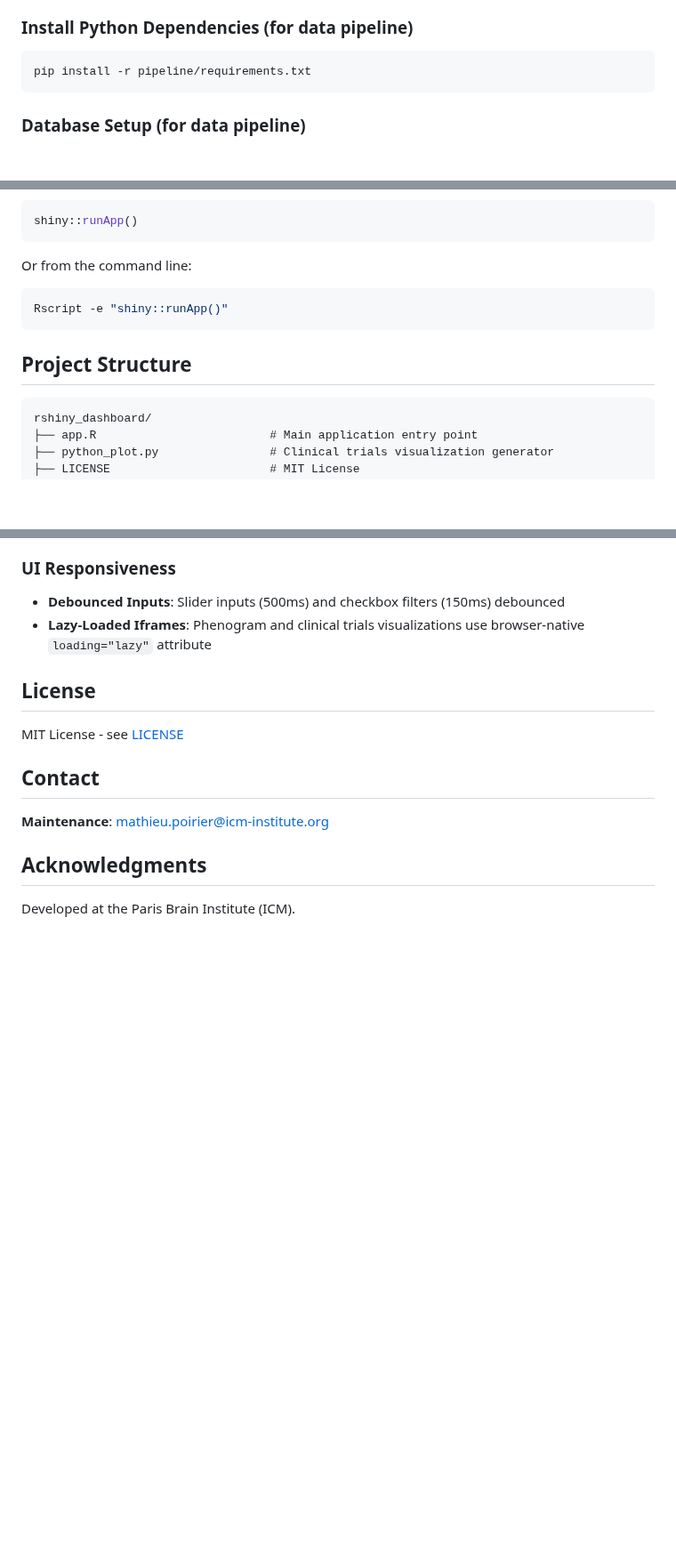
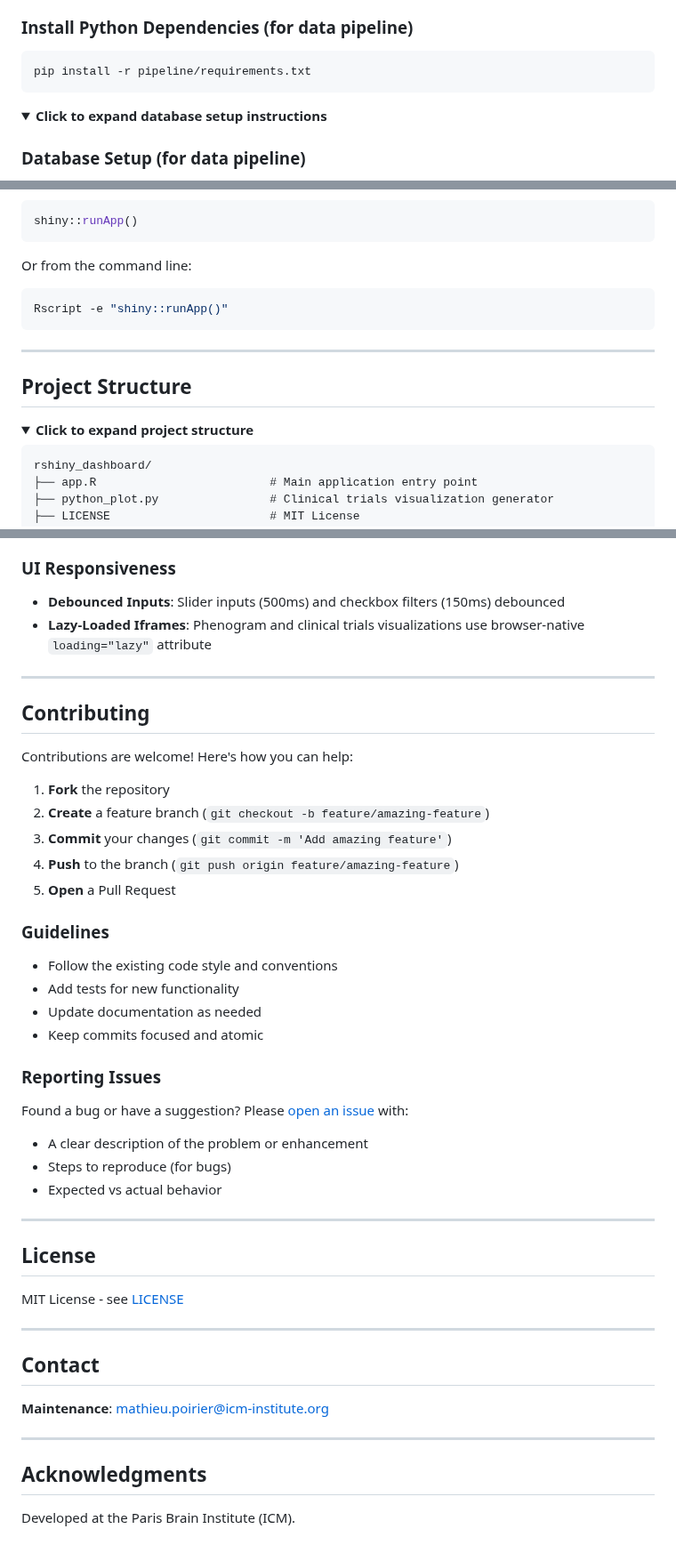
Before and after one commit to mathieubpoiriericm/icm-dashboard, a Markdown page: README.md, 3 parts joined by grey strips. Shown at 89% size. GitHub-like rendering; folded sections open; blank space fills up the shorter version.

````diff
--- a/README.md
+++ b/README.md
@@ -118,6 +182,9 @@ BiocManager::install(c("biomaRt", "UniprotR"))
 ```bash
 pip install -r pipeline/requirements.txt
 ```
+
+<details>
+<summary><strong>Click to expand database setup instructions</strong></summary>
 
 ### Database Setup (for data pipeline)
 
@@ -158,7 +236,12 @@ Or from the command line:
 Rscript -e "shiny::runApp()"
 ```
 
+---
+
 ## Project Structure
+
+<details>
+<summary><strong>Click to expand project structure</strong></summary>
 
 ```
 rshiny_dashboard/
@@ -382,14 +479,46 @@ This creates `www/python_plot.html` and `www/python_plot.js`.
 - **Debounced Inputs**: Slider inputs (500ms) and checkbox filters (150ms) debounced
 - **Lazy-Loaded Iframes**: Phenogram and clinical trials visualizations use browser-native `loading="lazy"` attribute
 
+---
+
+## Contributing
+
+Contributions are welcome! Here's how you can help:
+
+1. **Fork** the repository
+2. **Create** a feature branch (`git checkout -b feature/amazing-feature`)
+3. **Commit** your changes (`git commit -m 'Add amazing feature'`)
+4. **Push** to the branch (`git push origin feature/amazing-feature`)
+5. **Open** a Pull Request
+
+### Guidelines
+
+- Follow the existing code style and conventions
+- Add tests for new functionality
+- Update documentation as needed
+- Keep commits focused and atomic
+
+### Reporting Issues
+
+Found a bug or have a suggestion? Please [open an issue](https://github.com/your-username/rshiny_dashboard/issues) with:
+- A clear description of the problem or enhancement
+- Steps to reproduce (for bugs)
+- Expected vs actual behavior
+
+---
+
 ## License
 
 MIT License - see [LICENSE](https://opensource.org/licenses/MIT)
+
+---
 
 ## Contact
 
 **Maintenance**: mathieu.poirier@icm-institute.org
 
+---
+
 ## Acknowledgments
 
 Developed at the Paris Brain Institute (ICM).
````
Also changed, not shown: other parts of README.md (+89 -0 lines).
